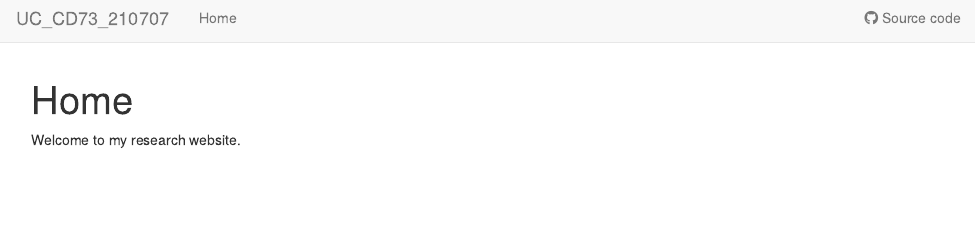
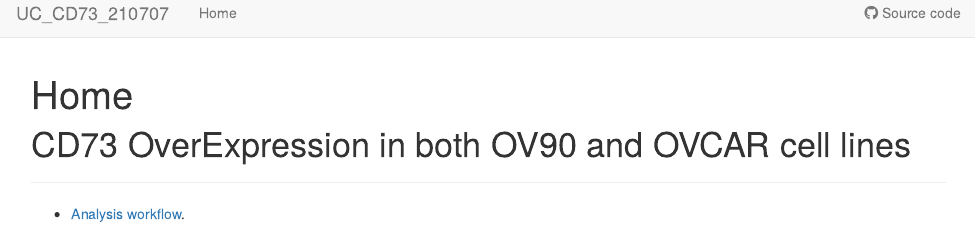
Before and after one commit to FabioBedin/UC_CD73_210707, an R Markdown document (analysis/index.Rmd): the page in a window 1100 px wide, from its top. Rendered offline with R 4.5, knitr and Pandoc, with nearby package versions; drawn as R Markdown's standard HTML page in place of the format the file asks for.

Commit message:
add index file

```diff
--- a/analysis/index.Rmd
+++ b/analysis/index.Rmd
@@ -8,4 +8,10 @@ editor_options:
   chunk_output_type: console
 ---
 
-Welcome to my research website.
+# CD73 OverExpression in both OV90 and OVCAR cell lines
+
+***
+
++ [Analysis workflow](both_cell_line.html).
+
+***
```
